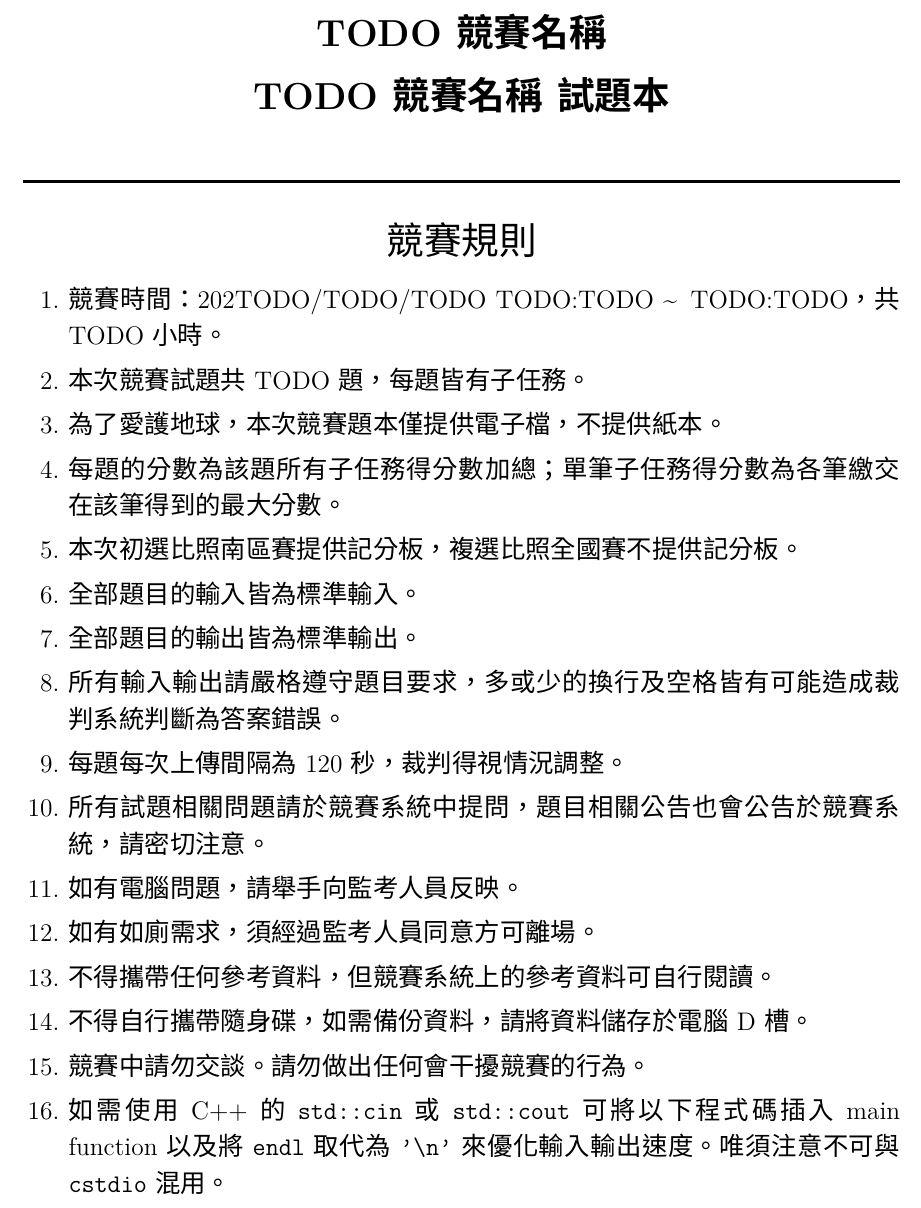
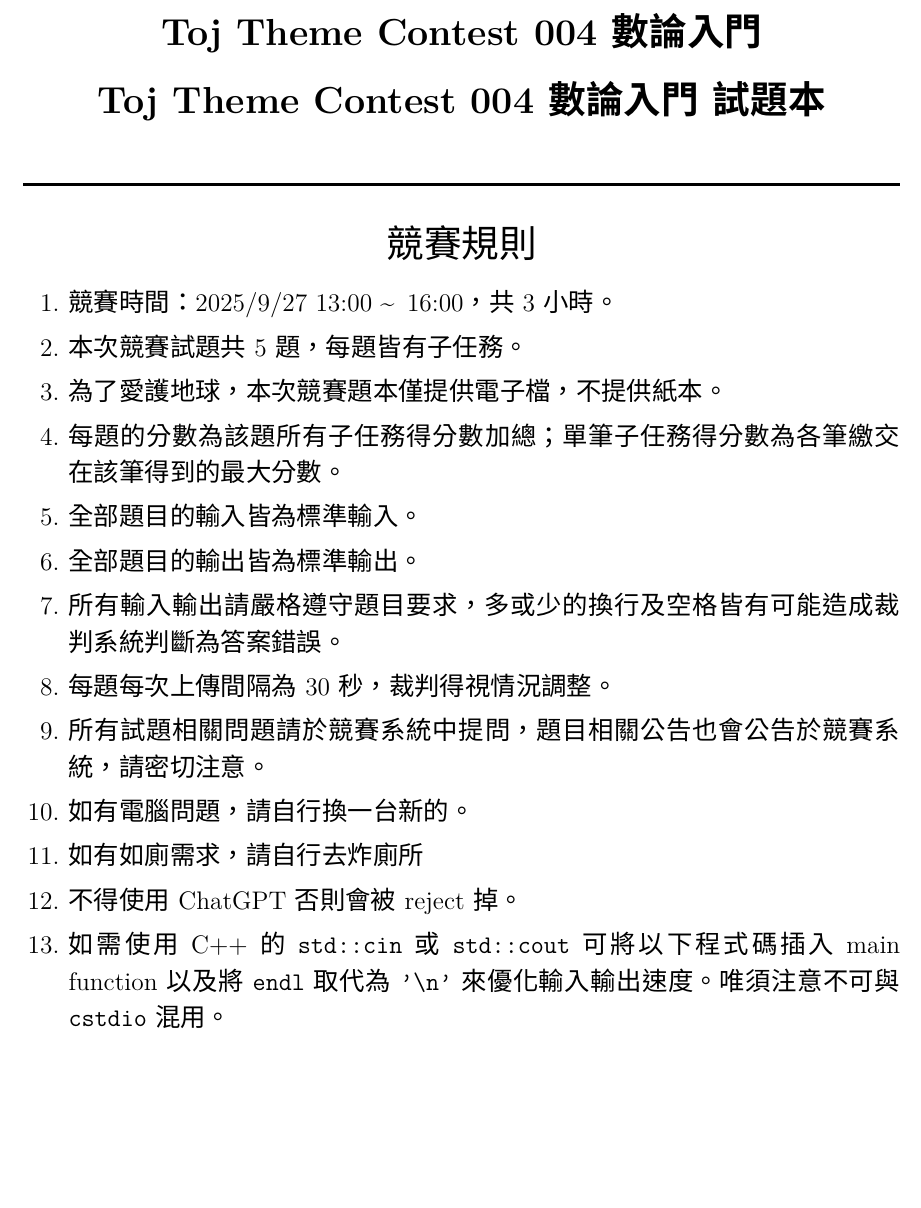
Before and after one commit to TFcis/TTC20250928, a LaTeX document (cover.tex): part of page 1 of 2 before the commit and part of the page after it, cut at the place of the change, the shorter picture padded with empty space. Compiled offline with XeLaTeX.

Commit message:
finish todo on pA and cover.tex.

```diff
--- a/cover.tex
+++ b/cover.tex
@@ -14,9 +14,9 @@
 \begin{document}
 
 \begin{center}
-\textbf{\huge TODO競賽名稱}\\
+\textbf{\huge Toj Theme Contest 004 數論入門}\\
 \vspace{5mm}
-\textbf{\huge TODO競賽名稱\ 試題本}\\
+\textbf{\huge Toj Theme Contest 004 數論入門\ 試題本}\\
 \vspace{10mm}
 \rule{17cm}{2pt}\\
 \vspace{5mm}
@@ -27,21 +27,18 @@
 \fontsize{14pt}{20pt}\selectfont
 \begin{enumerate}
     \setlength\itemsep{0.5pt}
-    \item 競賽時間：202TODO/TODO/TODO TODO:TODO \textasciitilde \, TODO:TODO，共 TODO 小時。
-    \item 本次競賽試題共 TODO 題，每題皆有子任務。
+    \item 競賽時間：2025/9/27 13:00 \textasciitilde \, 16:00，共 3 小時。
+    \item 本次競賽試題共 5 題，每題皆有子任務。
     \item 為了愛護地球，本次競賽題本僅提供電子檔，不提供紙本。
     \item 每題的分數為該題所有子任務得分數加總；單筆子任務得分數為各筆繳交在該筆得到的最大分數。
-    \item 本次初選比照南區賽提供記分板，複選比照全國賽不提供記分板。
     \item 全部題目的輸入皆為標準輸入。
     \item 全部題目的輸出皆為標準輸出。
     \item 所有輸入輸出請嚴格遵守題目要求，多或少的換行及空格皆有可能造成裁判系統判斷為答案錯誤。
-    \item 每題每次上傳間隔為 120 秒，裁判得視情況調整。
+    \item 每題每次上傳間隔為 30 秒，裁判得視情況調整。
     \item 所有試題相關問題請於競賽系統中提問，題目相關公告也會公告於競賽系統，請密切注意。
-    \item 如有電腦問題，請舉手向監考人員反映。
-    \item 如有如廁需求，須經過監考人員同意方可離場。
-    \item 不得攜帶任何參考資料，但競賽系統上的參考資料可自行閱讀。
-    \item 不得自行攜帶隨身碟，如需備份資料，請將資料儲存於電腦 D 槽。
-    \item 競賽中請勿交談。請勿做出任何會干擾競賽的行為。
+    \item 如有電腦問題，請自行換一台新的。
+    \item 如有如廁需求，請自行去炸廁所
+    \item 不得使用 ChatGPT 否則會被 reject 掉。
     \item 如需使用 C++ 的 \lstinline{std::cin} 或 \lstinline{std::cout} 可將以下程式碼插入 main function 以及將 \lstinline{endl} 取代為 \lstinline{'\n'} 來優化輸入輸出速度。唯須注意不可與 \lstinline{cstdio} 混用。
         \begin{lstlisting}
         std::ios::sync_with_stdio(false);
```
Also changed, not shown: pA/statement/index.md (+3 -3 lines), 1 other file.
